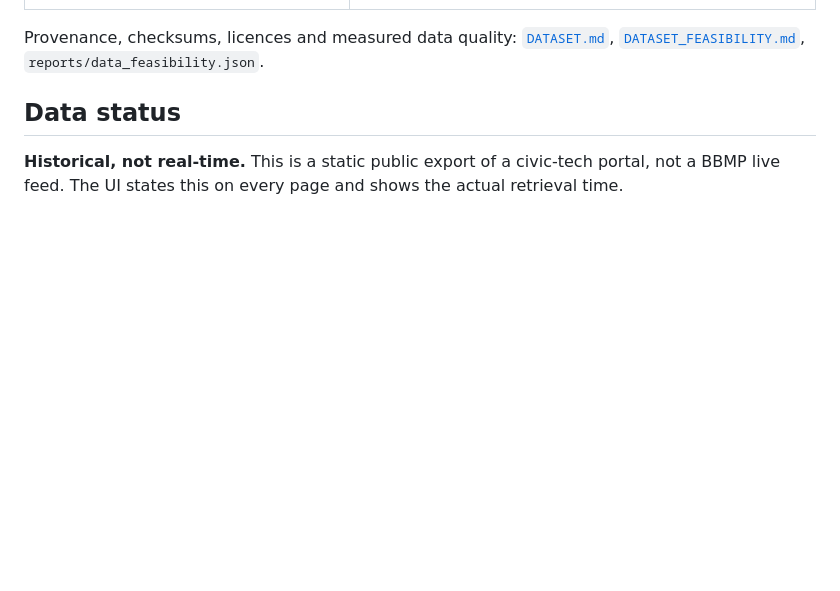
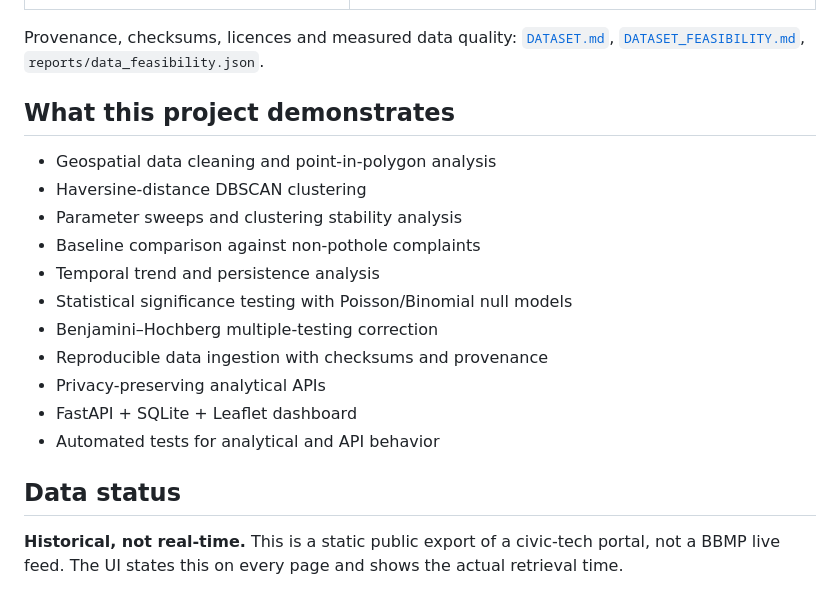
Before and after one commit to faizdevx/Bengaluru-Pothole-Complaint-Hotspot-Analysis-using-DBSCAN, a Markdown page: README.md, the part around one of its changes. Rendered like a GitHub page; blank space fills up the shorter version.

```diff
--- a/README.md
+++ b/README.md
@@ -23,6 +36,20 @@ Where are pothole-related civic complaints concentrating in Bengaluru, and which
 | Pothole rows clustered | 1,982 (113 reports at suspected default/fallback map pins excluded) |
 
 Provenance, checksums, licences and measured data quality: [`DATASET.md`](DATASET.md), [`DATASET_FEASIBILITY.md`](DATASET_FEASIBILITY.md), `reports/data_feasibility.json`.
+
+## What this project demonstrates
+
+- Geospatial data cleaning and point-in-polygon analysis
+- Haversine-distance DBSCAN clustering
+- Parameter sweeps and clustering stability analysis
+- Baseline comparison against non-pothole complaints
+- Temporal trend and persistence analysis
+- Statistical significance testing with Poisson/Binomial null models
+- Benjamini–Hochberg multiple-testing correction
+- Reproducible data ingestion with checksums and provenance
+- Privacy-preserving analytical APIs
+- FastAPI + SQLite + Leaflet dashboard
+- Automated tests for analytical and API behavior
 
 ## Data status
 
```
Also changed, not shown: other parts of README.md (+34 -10 lines).
